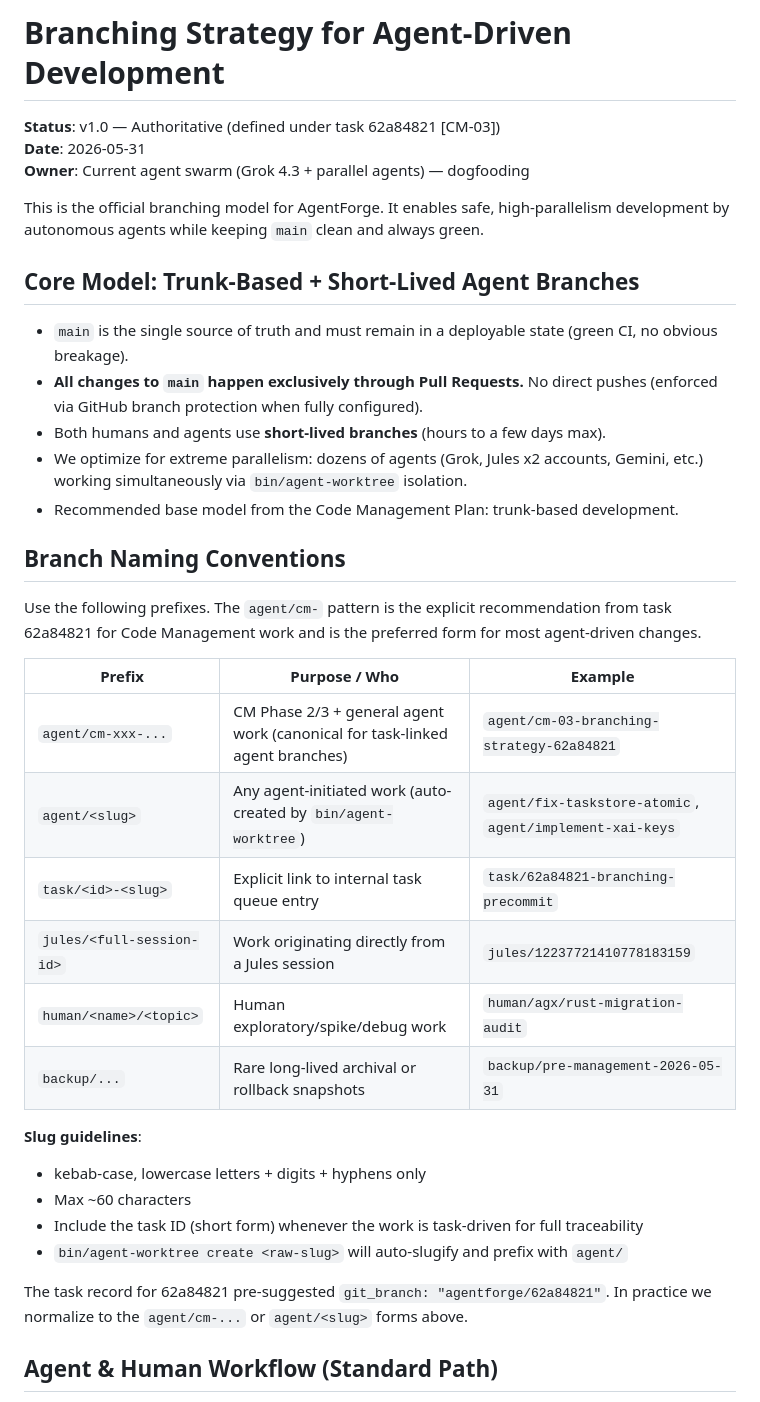
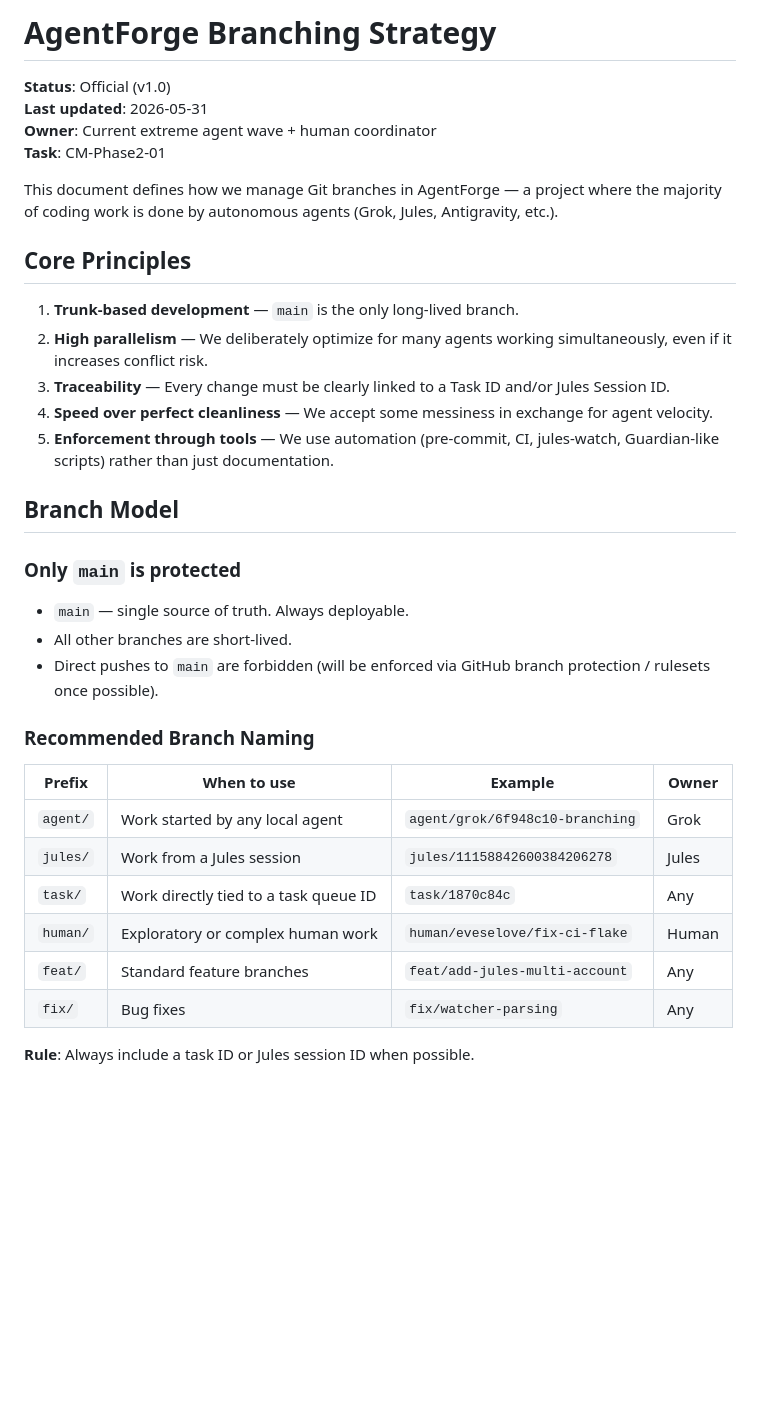
Before and after one commit to eveselove/AgentForge, a Markdown page: docs/BRANCHING_STRATEGY.md, the part around one of its changes. Drawn GitHub-style; blank space fills up the shorter version.

```diff
--- a/docs/BRANCHING_STRATEGY.md
+++ b/docs/BRANCHING_STRATEGY.md
@@ -1,39 +1,38 @@
-# Branching Strategy for Agent-Driven Development
+# AgentForge Branching Strategy
 
-**Status**: v1.0 — Authoritative (defined under task 62a84821 [CM-03])
-**Date**: 2026-05-31
-**Owner**: Current agent swarm (Grok 4.3 + parallel agents) — dogfooding
+**Status**: Official (v1.0)
+**Last updated**: 2026-05-31
+**Owner**: Current extreme agent wave + human coordinator
+**Task**: CM-Phase2-01
 
-This is the official branching model for AgentForge. It enables safe, high-parallelism development by autonomous agents while keeping `main` clean and always green.
+This document defines how we manage Git branches in AgentForge — a project where the majority of coding work is done by autonomous agents (Grok, Jules, Antigravity, etc.).
 
-## Core Model: Trunk-Based + Short-Lived Agent Branches
+## Core Principles
 
-- `main` is the single source of truth and must remain in a deployable state (green CI, no obvious breakage).
-- **All changes to `main` happen exclusively through Pull Requests.** No direct pushes (enforced via GitHub branch protection when fully configured).
-- Both humans and agents use **short-lived branches** (hours to a few days max).
-- We optimize for extreme parallelism: dozens of agents (Grok, Jules x2 accounts, Gemini, etc.) working simultaneously via `bin/agent-worktree` isolation.
-- Recommended base model from the Code Management Plan: trunk-based development.
+1. **Trunk-based development** — `main` is the only long-lived branch.
+2. **High parallelism** — We deliberately optimize for many agents working simultaneously, even if it increases conflict risk.
+3. **Traceability** — Every change must be clearly linked to a Task ID and/or Jules Session ID.
+4. **Speed over perfect cleanliness** — We accept some messiness in exchange for agent velocity.
+5. **Enforcement through tools** — We use automation (pre-commit, CI, jules-watch, Guardian-like scripts) rather than just documentation.
 
-## Branch Naming Conventions
+## Branch Model
 
-Use the following prefixes. The `agent/cm-` pattern is the explicit recommendation from task 62a84821 for Code Management work and is the preferred form for most agent-driven changes.
+### Only `main` is protected
 
-| Prefix                    | Purpose / Who                          | Example                                           |
-|---------------------------|----------------------------------------|---------------------------------------------------|
-| `agent/cm-xxx-...`        | CM Phase 2/3 + general agent work (canonical for task-linked agent branches) | `agent/cm-03-branching-strategy-62a84821`        |
-| `agent/<slug>`            | Any agent-initiated work (auto-created by `bin/agent-worktree`) | `agent/fix-taskstore-atomic`, `agent/implement-xai-keys` |
-| `task/<id>-<slug>`        | Explicit link to internal task queue entry | `task/62a84821-branching-precommit`              |
-| `jules/<full-session-id>` | Work originating directly from a Jules session | `jules/12237721410778183159`                     |
-| `human/<name>/<topic>`    | Human exploratory/spike/debug work     | `human/agx/rust-migration-audit`                 |
-| `backup/...`              | Rare long-lived archival or rollback snapshots | `backup/pre-management-2026-05-31`               |
+- `main` — single source of truth. Always deployable.
+- All other branches are short-lived.
+- Direct pushes to `main` are forbidden (will be enforced via GitHub branch protection / rulesets once possible).
 
-**Slug guidelines**:
-- kebab-case, lowercase letters + digits + hyphens only
-- Max ~60 characters
-- Include the task ID (short form) whenever the work is task-driven for full traceability
-- `bin/agent-worktree create <raw-slug>` will auto-slugify and prefix with `agent/`
+### Recommended Branch Naming
 
-The task record for 62a84821 pre-suggested `git_branch: "agentforge/62a84821"`. In practice we normalize to the `agent/cm-...` or `agent/<slug>` forms above.
+| Prefix       | When to use                          | Example                              | Owner     |
+|--------------|--------------------------------------|--------------------------------------|-----------|
+| `agent/`     | Work started by any local agent      | `agent/grok/6f948c10-branching`     | Grok      |
+| `jules/`     | Work from a Jules session            | `jules/11158842600384206278`        | Jules     |
+| `task/`      | Work directly tied to a task queue ID| `task/1870c84c`                      | Any       |
+| `human/`     | Exploratory or complex human work    | `human/eveselove/fix-ci-flake`      | Human     |
+| `feat/`      | Standard feature branches            | `feat/add-jules-multi-account`      | Any       |
+| `fix/`       | Bug fixes                            | `fix/watcher-parsing`               | Any       |
 
-## Agent & Human Workflow (Standard Path)
+**Rule**: Always include a task ID or Jules session ID when possible.
 
```
Also changed, not shown: other parts of docs/BRANCHING_STRATEGY.md (+69 -82 lines).
